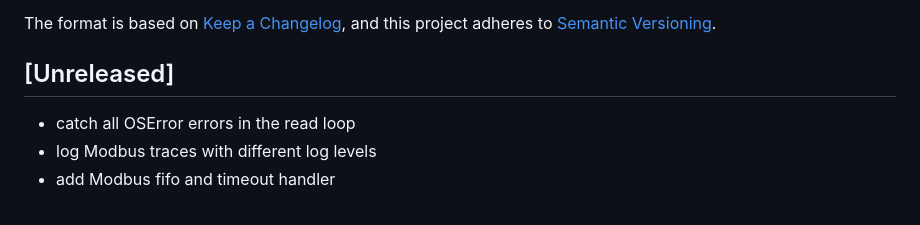
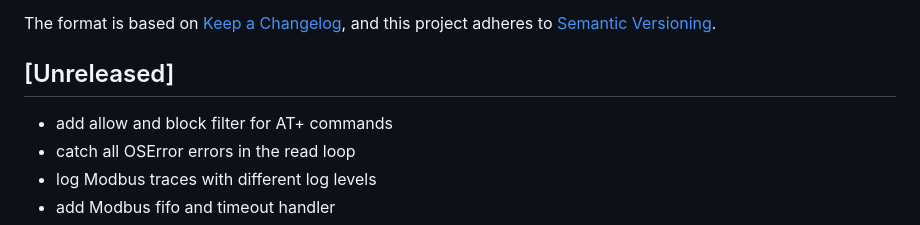
Before and after one commit to s-allius/tsun-gen3-proxy, a Markdown page: CHANGELOG.md, the part around the change. Drawn GitHub-style.

```diff
--- a/CHANGELOG.md
+++ b/CHANGELOG.md
@@ -7,6 +7,7 @@ and this project adheres to [Semantic Versioning](https://semver.org/spec/v2.0.0
 
 ## [Unreleased]
 
+- add allow and block filter for AT+ commands
 - catch all OSError errors in the read loop
 - log Modbus traces with different log levels
 - add Modbus fifo and timeout handler
```
Also changed, not shown: README.md (+3 -1 lines).
